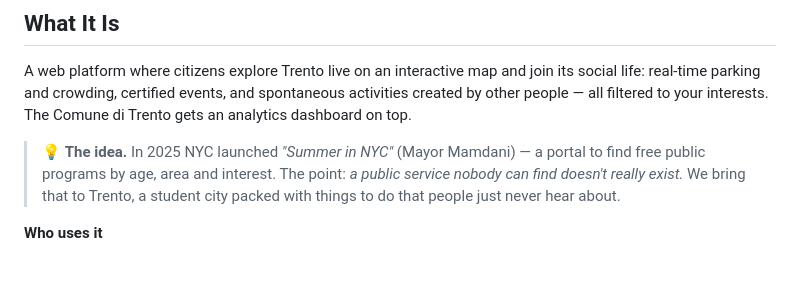
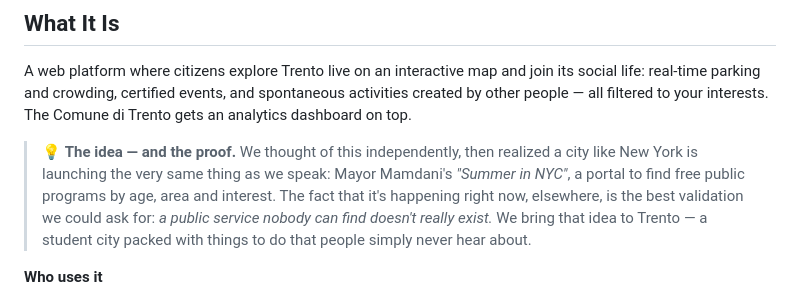
Before and after one commit to anass03/trento-live-activity, a Markdown page: README.md, the part around the change. Rendered like a GitHub page; blank space fills up the shorter version.

Commit message:
final touch

```diff
--- a/README.md
+++ b/README.md
@@ -27,7 +27,7 @@
 
 A web platform where citizens explore Trento live on an interactive map and join its social life: real-time parking and crowding, certified events, and spontaneous activities created by other people — all filtered to your interests. The Comune di Trento gets an analytics dashboard on top.
 
-> 💡 **The idea.** In 2025 NYC launched *"Summer in NYC"* (Mayor Mamdani) — a portal to find free public programs by age, area and interest. The point: *a public service nobody can find doesn't really exist.* We bring that to Trento, a student city packed with things to do that people just never hear about.
+> 💡 **The idea — and the proof.** We thought of this independently, then realized a city like New York is launching the very same thing as we speak: Mayor Mamdani's *"Summer in NYC"*, a portal to find free public programs by age, area and interest. The fact that it's happening right now, elsewhere, is the best validation we could ask for: *a public service nobody can find doesn't really exist.* We bring that idea to Trento — a student city packed with things to do that people simply never hear about.
 
 **Who uses it**
 
```
